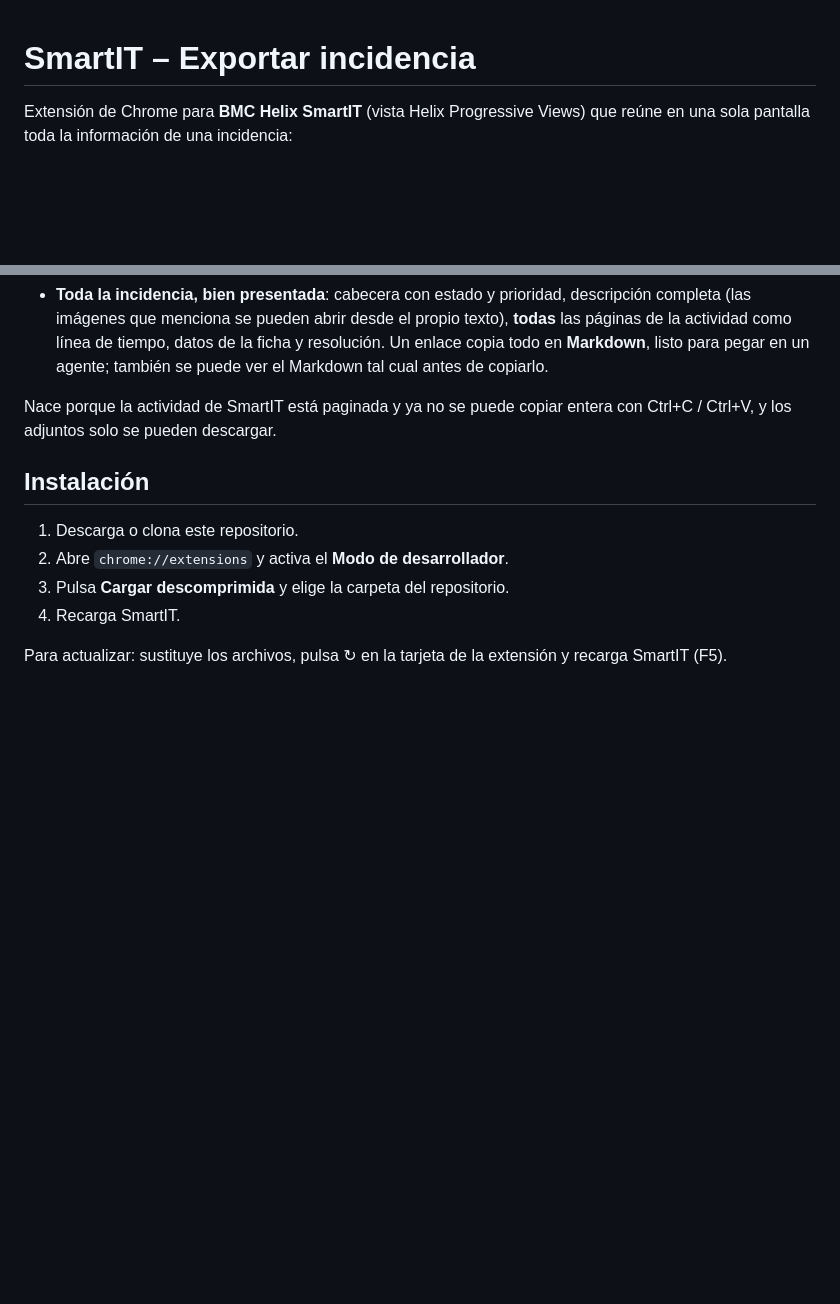
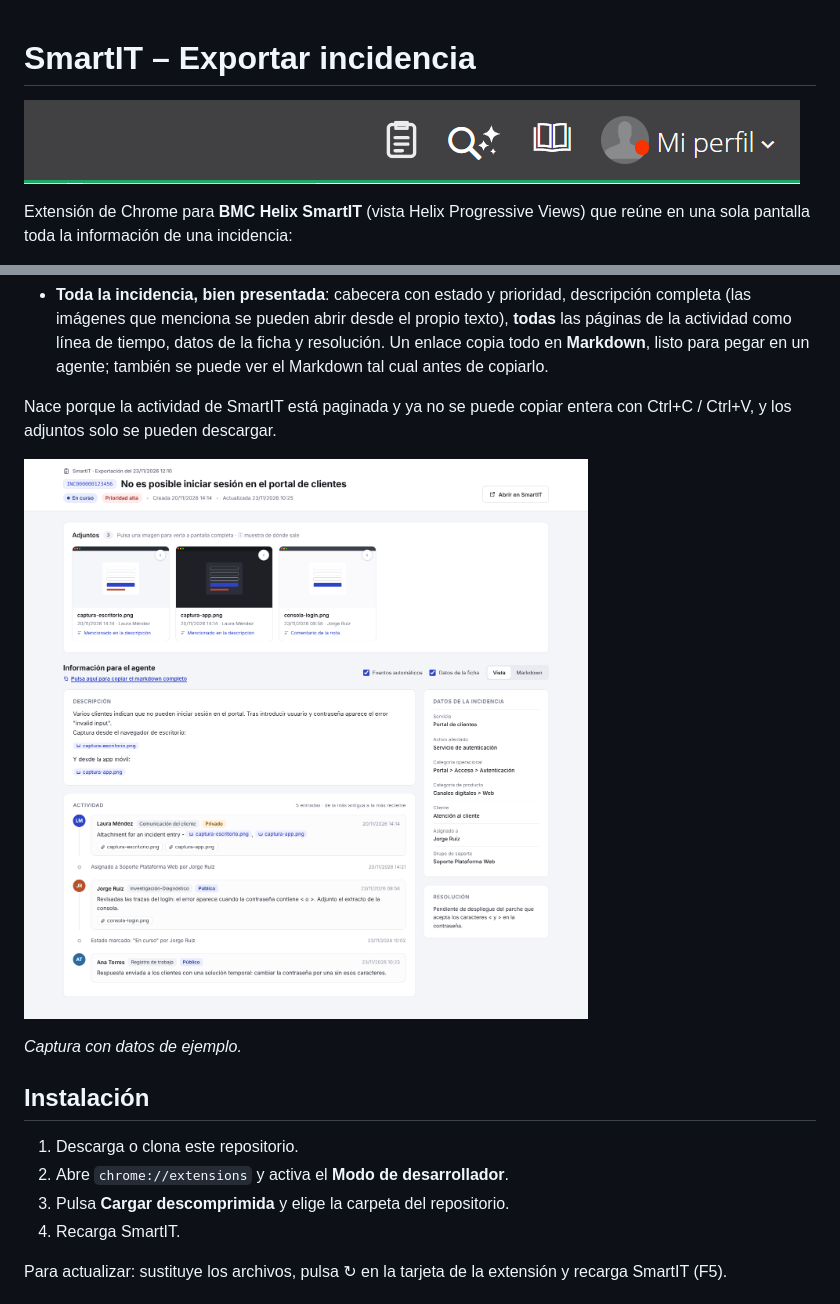
Before and after one commit to Jgonaz/smartit-export, a Markdown page: README.md, 2 parts joined by grey strips. Rendered like a GitHub page; pictures changed too: docs/icono-cabecera.png (added), docs/visor.png (added); blank space fills up the shorter version.

Commit message:
README: imagen del icono y captura del visor

```diff
--- a/README.md
+++ b/README.md
@@ -1,4 +1,6 @@
 # SmartIT – Exportar incidencia
+
+![Icono de exportar en la cabecera de SmartIT, a la izquierda de la lupa](docs/icono-cabecera.png)
 
 Extensión de Chrome para **BMC Helix SmartIT** (vista Helix Progressive Views) que reúne en una sola pantalla toda la información de una incidencia:
 
@@ -6,6 +8,10 @@ Extensión de Chrome para **BMC Helix SmartIT** (vista Helix Progressive Views)
 - **Toda la incidencia, bien presentada**: cabecera con estado y prioridad, descripción completa (las imágenes que menciona se pueden abrir desde el propio texto), **todas** las páginas de la actividad como línea de tiempo, datos de la ficha y resolución. Un enlace copia todo en **Markdown**, listo para pegar en un agente; también se puede ver el Markdown tal cual antes de copiarlo.
 
 Nace porque la actividad de SmartIT está paginada y ya no se puede copiar entera con Ctrl+C / Ctrl+V, y los adjuntos solo se pueden descargar.
+
+![Visor de una incidencia de ejemplo: adjuntos en carrusel, descripción, actividad y datos de la ficha](docs/visor.png)
+
+*Captura con datos de ejemplo.*
 
 ## Instalación
 
```
